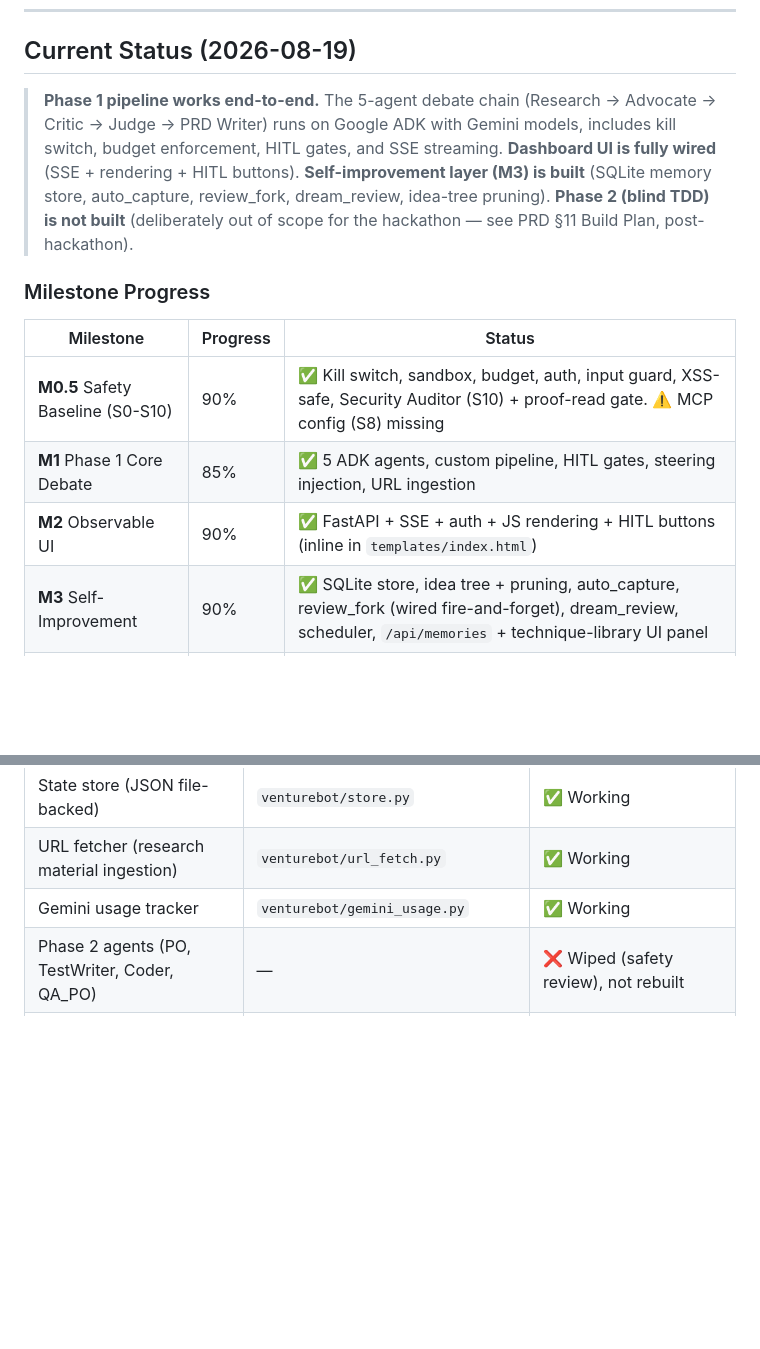
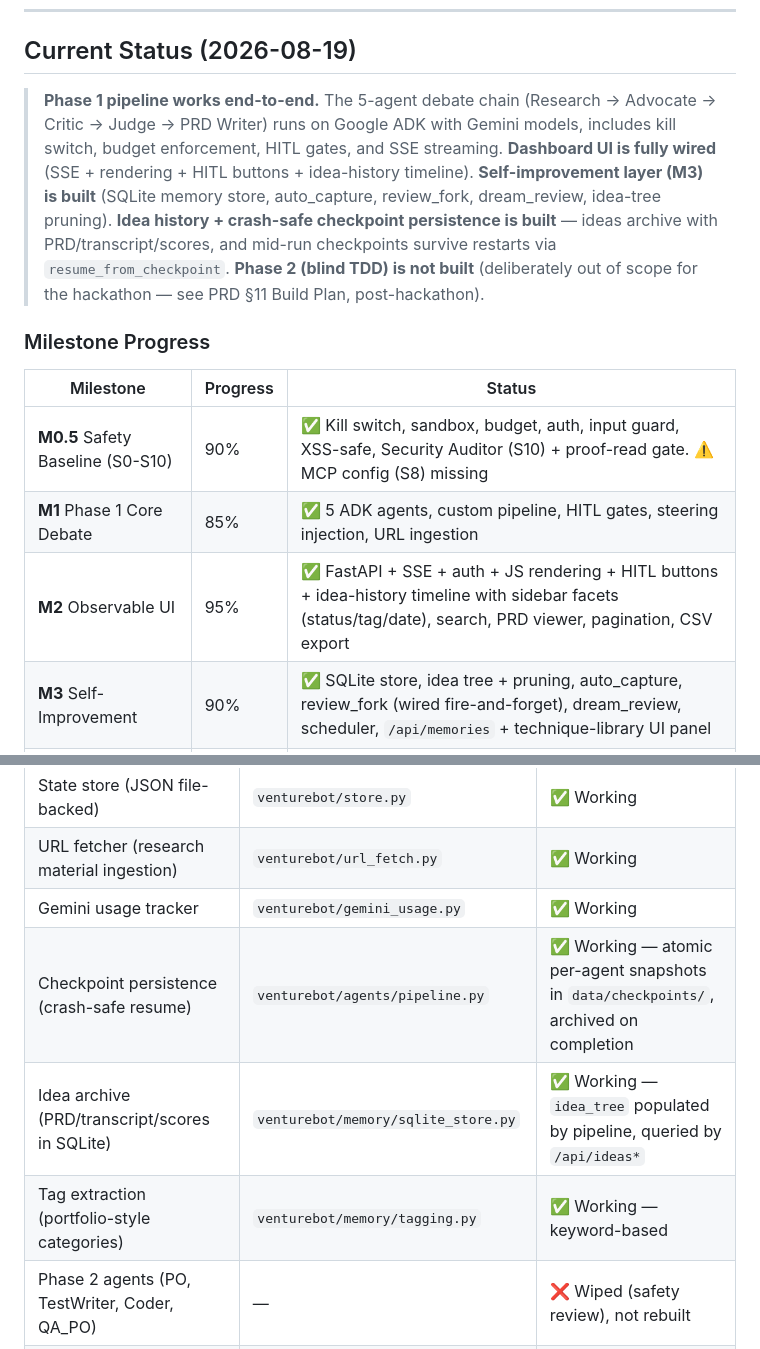
Before and after one commit to tdk67/venturebot, a Markdown page: README.md, 2 parts joined by grey strips. GitHub-like rendering; blank space fills up the shorter version.

```diff
--- a/README.md
+++ b/README.md
@@ -29,7 +29,7 @@ Working MVP
 
 ## Current Status (2026-08-19)
 
-> **Phase 1 pipeline works end-to-end.** The 5-agent debate chain (Research → Advocate → Critic → Judge → PRD Writer) runs on Google ADK with Gemini models, includes kill switch, budget enforcement, HITL gates, and SSE streaming. **Dashboard UI is fully wired** (SSE + rendering + HITL buttons). **Self-improvement layer (M3) is built** (SQLite memory store, auto_capture, review_fork, dream_review, idea-tree pruning). **Phase 2 (blind TDD) is not built** (deliberately out of scope for the hackathon — see PRD §11 Build Plan, post-hackathon).
+> **Phase 1 pipeline works end-to-end.** The 5-agent debate chain (Research → Advocate → Critic → Judge → PRD Writer) runs on Google ADK with Gemini models, includes kill switch, budget enforcement, HITL gates, and SSE streaming. **Dashboard UI is fully wired** (SSE + rendering + HITL buttons + idea-history timeline). **Self-improvement layer (M3) is built** (SQLite memory store, auto_capture, review_fork, dream_review, idea-tree pruning). **Idea history + crash-safe checkpoint persistence is built** — ideas archive with PRD/transcript/scores, and mid-run checkpoints survive restarts via `resume_from_checkpoint`. **Phase 2 (blind TDD) is not built** (deliberately out of scope for the hackathon — see PRD §11 Build Plan, post-hackathon).
 
 ### Milestone Progress
 
@@ -37,7 +37,7 @@ Working MVP
 |-----------|----------|--------|
 | **M0.5** Safety Baseline (S0-S10) | 90% | ✅ Kill switch, sandbox, budget, auth, input guard, XSS-safe, Security Auditor (S10) + proof-read gate. ⚠️ MCP config (S8) missing |
 | **M1** Phase 1 Core Debate | 85% | ✅ 5 ADK agents, custom pipeline, HITL gates, steering injection, URL ingestion |
-| **M2** Observable UI | 90% | ✅ FastAPI + SSE + auth + JS rendering + HITL buttons (inline in `templates/index.html`) |
+| **M2** Observable UI | 95% | ✅ FastAPI + SSE + auth + JS rendering + HITL buttons + idea-history timeline with sidebar facets (status/tag/date), search, PRD viewer, pagination, CSV export |
 | **M3** Self-Improvement | 90% | ✅ SQLite store, idea tree + pruning, auto_capture, review_fork (wired fire-and-forget), dream_review, scheduler, `/api/memories` + technique-library UI panel |
 | **M4** Shadow Mode + GCP Deploy | 0% | ❌ Not started |
 
@@ -62,6 +62,9 @@ Working MVP
 | State store (JSON file-backed) | `venturebot/store.py` | ✅ Working |
 | URL fetcher (research material ingestion) | `venturebot/url_fetch.py` | ✅ Working |
 | Gemini usage tracker | `venturebot/gemini_usage.py` | ✅ Working |
+| Checkpoint persistence (crash-safe resume) | `venturebot/agents/pipeline.py` | ✅ Working — atomic per-agent snapshots in `data/checkpoints/`, archived on completion |
+| Idea archive (PRD/transcript/scores in SQLite) | `venturebot/memory/sqlite_store.py` | ✅ Working — `idea_tree` populated by pipeline, queried by `/api/ideas*` |
+| Tag extraction (portfolio-style categories) | `venturebot/memory/tagging.py` | ✅ Working — keyword-based |
 | Phase 2 agents (PO, TestWriter, Coder, QA_PO) | — | ❌ Wiped (safety review), not rebuilt |
 | Self-improvement layer (auto_capture, review_fork, dream_review) | `venturebot/memory/` | ✅ Built (M3) |
 | Idea tree with pruning | `venturebot/memory/idea_tree.py` | ✅ Built + deterministic pruning rules |
```
Also changed, not shown: other parts of README.md (+15 -4 lines).
